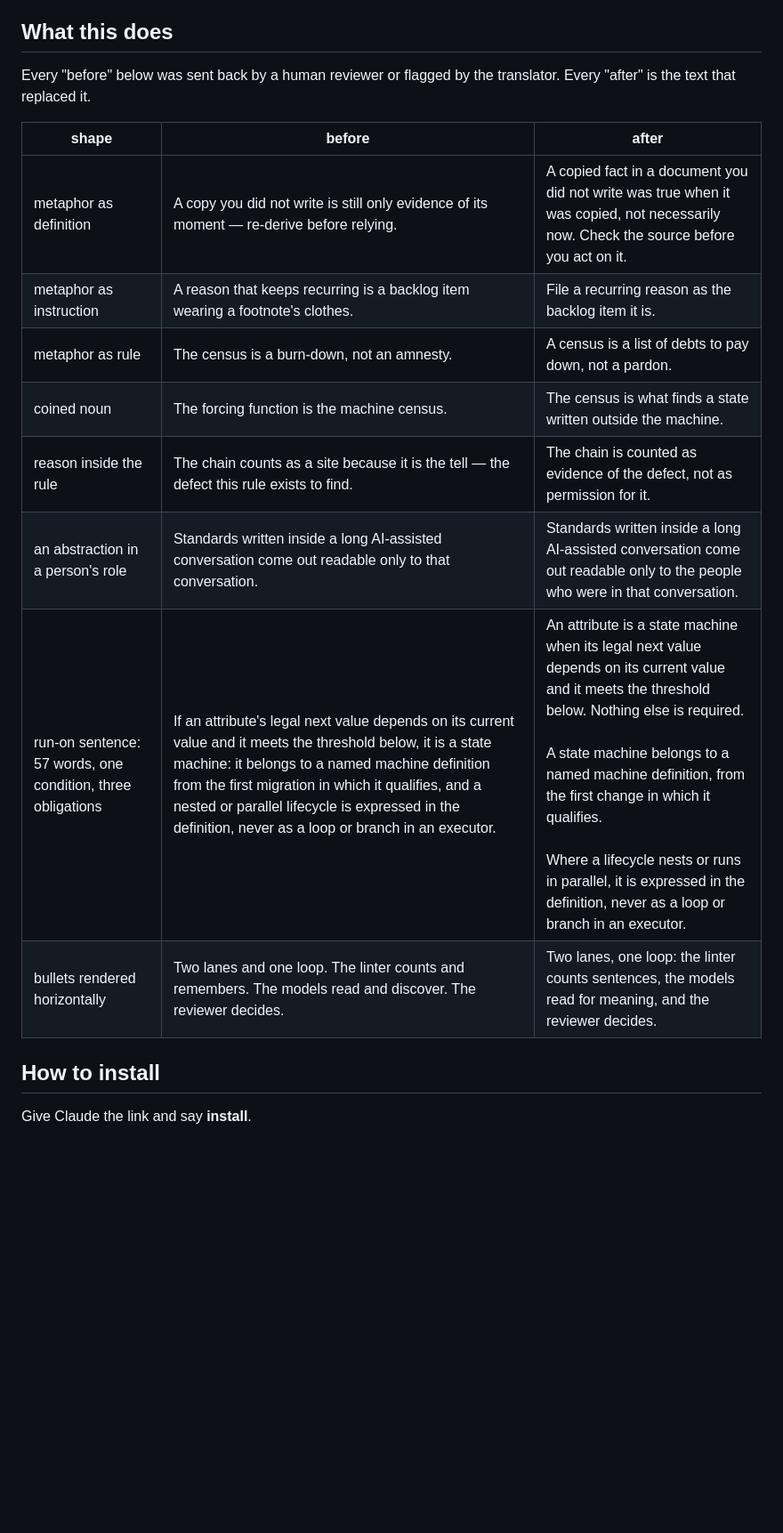
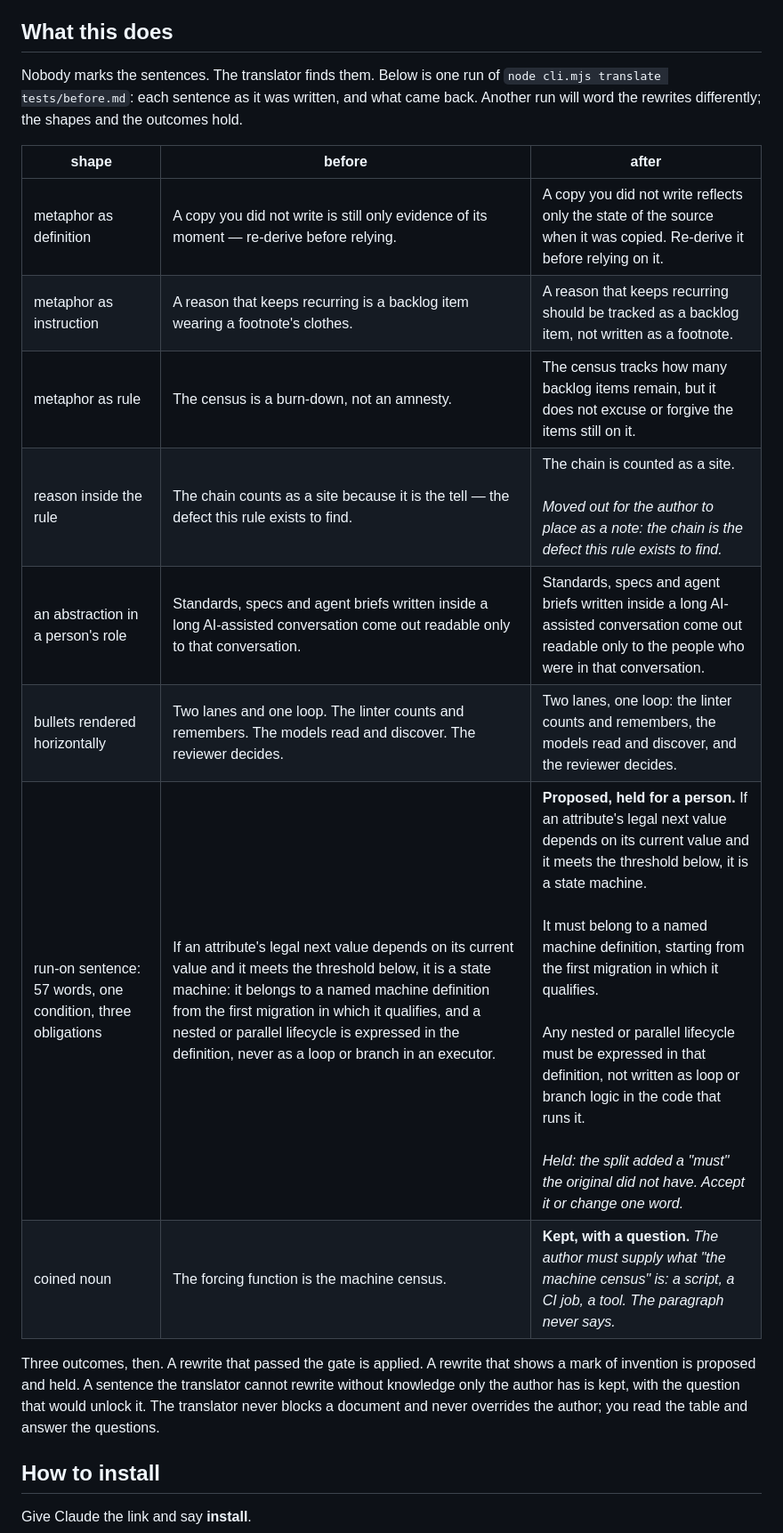
Before and after one commit to Fermi-Ventures/claudian-translator, a Markdown page: README.md, the part around the change. Shown at 89% size. Rendered like a GitHub page; blank space fills up the shorter version.

Commit message:
README: the before/after table is the translator's own output on the regression text, nobody marks the rows; the three outcomes shown
Co-Authored-By: Claude Fable 5 <noreply@anthropic.com>

```diff
--- a/README.md
+++ b/README.md
@@ -6,18 +6,20 @@ Claudian Translator converts Claude prose to text intended for humans.
 
 ## What this does
 
-Every "before" below was sent back by a human reviewer or flagged by the translator. Every "after" is the text that replaced it.
+Nobody marks the sentences. The translator finds them. Below is one run of `node cli.mjs translate tests/before.md`: each sentence as it was written, and what came back. Another run will word the rewrites differently; the shapes and the outcomes hold.
 
 | shape | before | after |
 |---|---|---|
-| metaphor as definition | A copy you did not write is still only evidence of its moment — re-derive before relying. | A copied fact in a document you did not write was true when it was copied, not necessarily now. Check the source before you act on it. |
-| metaphor as instruction | A reason that keeps recurring is a backlog item wearing a footnote's clothes. | File a recurring reason as the backlog item it is. |
-| metaphor as rule | The census is a burn-down, not an amnesty. | A census is a list of debts to pay down, not a pardon. |
-| coined noun | The forcing function is the machine census. | The census is what finds a state written outside the machine. |
-| reason inside the rule | The chain counts as a site because it is the tell — the defect this rule exists to find. | The chain is counted as evidence of the defect, not as permission for it. |
-| an abstraction in a person's role | Standards written inside a long AI-assisted conversation come out readable only to that conversation. | Standards written inside a long AI-assisted conversation come out readable only to the people who were in that conversation. |
-| run-on sentence: 57 words, one condition, three obligations | If an attribute's legal next value depends on its current value and it meets the threshold below, it is a state machine: it belongs to a named machine definition from the first migration in which it qualifies, and a nested or parallel lifecycle is expressed in the definition, never as a loop or branch in an executor. | An attribute is a state machine when its legal next value depends on its current value and it meets the threshold below. Nothing else is required.<br><br>A state machine belongs to a named machine definition, from the first change in which it qualifies.<br><br>Where a lifecycle nests or runs in parallel, it is expressed in the definition, never as a loop or branch in an executor. |
-| bullets rendered horizontally | Two lanes and one loop. The linter counts and remembers. The models read and discover. The reviewer decides. | Two lanes, one loop: the linter counts sentences, the models read for meaning, and the reviewer decides. |
+| metaphor as definition | A copy you did not write is still only evidence of its moment — re-derive before relying. | A copy you did not write reflects only the state of the source when it was copied. Re-derive it before relying on it. |
+| metaphor as instruction | A reason that keeps recurring is a backlog item wearing a footnote's clothes. | A reason that keeps recurring should be tracked as a backlog item, not written as a footnote. |
+| metaphor as rule | The census is a burn-down, not an amnesty. | The census tracks how many backlog items remain, but it does not excuse or forgive the items still on it. |
+| reason inside the rule | The chain counts as a site because it is the tell — the defect this rule exists to find. | The chain is counted as a site.<br><br>*Moved out for the author to place as a note: the chain is the defect this rule exists to find.* |
+| an abstraction in a person's role | Standards, specs and agent briefs written inside a long AI-assisted conversation come out readable only to that conversation. | Standards, specs and agent briefs written inside a long AI-assisted conversation come out readable only to the people who were in that conversation. |
+| bullets rendered horizontally | Two lanes and one loop. The linter counts and remembers. The models read and discover. The reviewer decides. | Two lanes, one loop: the linter counts and remembers, the models read and discover, and the reviewer decides. |
+| run-on sentence: 57 words, one condition, three obligations | If an attribute's legal next value depends on its current value and it meets the threshold below, it is a state machine: it belongs to a named machine definition from the first migration in which it qualifies, and a nested or parallel lifecycle is expressed in the definition, never as a loop or branch in an executor. | **Proposed, held for a person.** If an attribute's legal next value depends on its current value and it meets the threshold below, it is a state machine.<br><br>It must belong to a named machine definition, starting from the first migration in which it qualifies.<br><br>Any nested or parallel lifecycle must be expressed in that definition, not written as loop or branch logic in the code that runs it.<br><br>*Held: the split added a "must" the original did not have. Accept it or change one word.* |
+| coined noun | The forcing function is the machine census. | **Kept, with a question.** *The author must supply what "the machine census" is: a script, a CI job, a tool. The paragraph never says.* |
+
+Three outcomes, then. A rewrite that passed the gate is applied. A rewrite that shows a mark of invention is proposed and held. A sentence the translator cannot rewrite without knowledge only the author has is kept, with the question that would unlock it. The translator never blocks a document and never overrides the author; you read the table and answer the questions.
 
 ## How to install
 
```
